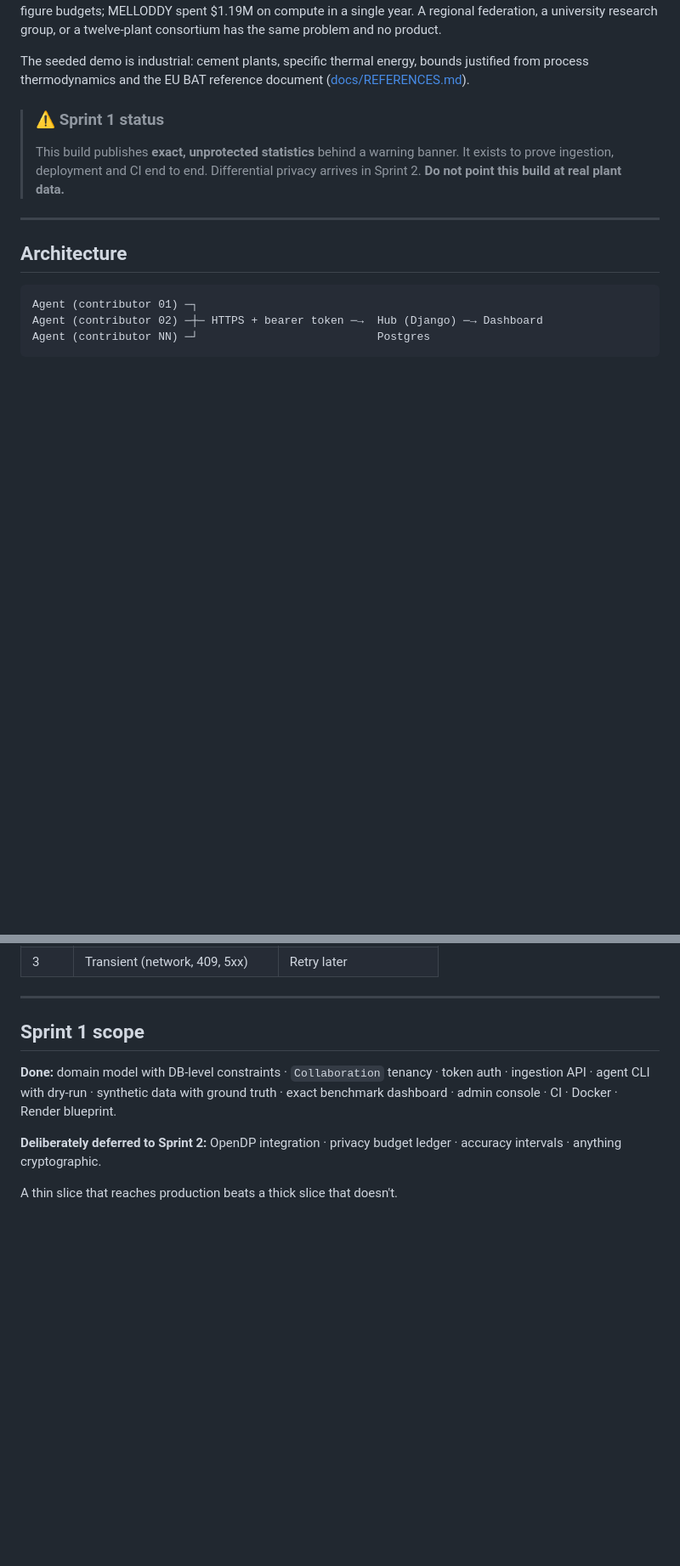
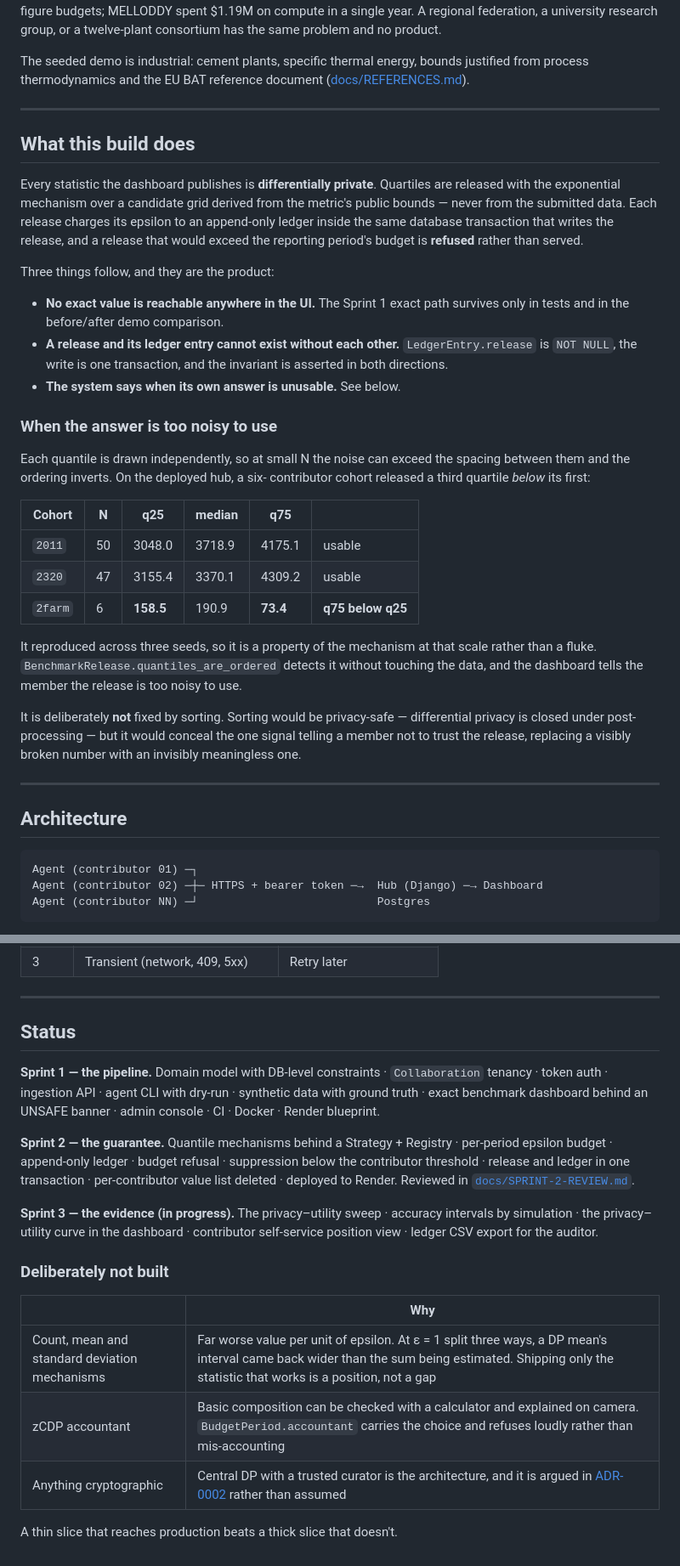
Before and after one commit to jorgel-mendes/bussola, a Markdown page: README.md, 2 parts joined by grey strips. Shown at 85% size. Rendered like a GitHub page; blank space fills up the shorter version.

```diff
--- a/README.md
+++ b/README.md
@@ -59,10 +60,47 @@ The seeded demo is industrial: cement plants, specific thermal energy, bounds
 justified from process thermodynamics and the EU BAT reference document
 ([docs/REFERENCES.md](docs/REFERENCES.md)).
 
-> ### ⚠ Sprint 1 status
-> This build publishes **exact, unprotected statistics** behind a warning banner.
-> It exists to prove ingestion, deployment and CI end to end. Differential
-> privacy arrives in Sprint 2. **Do not point this build at real plant data.**
+---
+
+## What this build does
+
+Every statistic the dashboard publishes is **differentially private**. Quartiles
+are released with the exponential mechanism over a candidate grid derived from
+the metric's public bounds — never from the submitted data. Each release charges
+its epsilon to an append-only ledger inside the same database transaction that
+writes the release, and a release that would exceed the reporting period's budget
+is **refused** rather than served.
+
+Three things follow, and they are the product:
+
+- **No exact value is reachable anywhere in the UI.** The Sprint 1 exact path
+  survives only in tests and in the before/after demo comparison.
+- **A release and its ledger entry cannot exist without each other.**
+  `LedgerEntry.release` is `NOT NULL`, the write is one transaction, and the
+  invariant is asserted in both directions.
+- **The system says when its own answer is unusable.** See below.
+
+### When the answer is too noisy to use
+
+Each quantile is drawn independently, so at small N the noise can exceed the
+spacing between them and the ordering inverts. On the deployed hub, a six-
+contributor cohort released a third quartile *below* its first:
+
+| Cohort | N | q25 | median | q75 | |
+|---|---|---|---|---|---|
+| `2011` | 50 | 3048.0 | 3718.9 | 4175.1 | usable |
+| `2320` | 47 | 3155.4 | 3370.1 | 4309.2 | usable |
+| `2farm` | 6 | **158.5** | 190.9 | **73.4** | **q75 below q25** |
+
+It reproduced across three seeds, so it is a property of the mechanism at that
+scale rather than a fluke. `BenchmarkRelease.quantiles_are_ordered` detects it
+without touching the data, and the dashboard tells the member the release is too
+noisy to use.
+
+It is deliberately **not** fixed by sorting. Sorting would be privacy-safe —
+differential privacy is closed under post-processing — but it would conceal the
+one signal telling a member not to trust the release, replacing a visibly broken
+number with an invisibly meaningless one.
 
 ---
 
@@ -169,14 +240,29 @@ The agent runs unattended from cron, so exit codes are its real interface:
 
 ---
 
-## Sprint 1 scope
+## Status
 
-**Done:** domain model with DB-level constraints · `Collaboration` tenancy ·
-token auth · ingestion API · agent CLI with dry-run · synthetic data with ground
-truth · exact benchmark dashboard · admin console · CI · Docker · Render
-blueprint.
+**Sprint 1 — the pipeline.** Domain model with DB-level constraints ·
+`Collaboration` tenancy · token auth · ingestion API · agent CLI with dry-run ·
+synthetic data with ground truth · exact benchmark dashboard behind an UNSAFE
+banner · admin console · CI · Docker · Render blueprint.
 
-**Deliberately deferred to Sprint 2:** OpenDP integration · privacy budget
-ledger · accuracy intervals · anything cryptographic.
+**Sprint 2 — the guarantee.** Quantile mechanisms behind a Strategy + Registry ·
+per-period epsilon budget · append-only ledger · budget refusal · suppression
+below the contributor threshold · release and ledger in one transaction ·
+per-contributor value list deleted · deployed to Render. Reviewed in
+[`docs/SPRINT-2-REVIEW.md`](docs/SPRINT-2-REVIEW.md).
+
+**Sprint 3 — the evidence (in progress).** The privacy–utility sweep · accuracy
+intervals by simulation · the privacy–utility curve in the dashboard ·
+contributor self-service position view · ledger CSV export for the auditor.
+
+### Deliberately not built
+
+| | Why |
+|---|---|
+| Count, mean and standard deviation mechanisms | Far worse value per unit of epsilon. At ε = 1 split three ways, a DP mean's interval came back wider than the sum being estimated. Shipping only the statistic that works is a position, not a gap |
+| zCDP accountant | Basic composition can be checked with a calculator and explained on camera. `BudgetPeriod.accountant` carries the choice and refuses loudly rather than mis-accounting |
+| Anything cryptographic | Central DP with a trusted curator is the architecture, and it is argued in [ADR-0002](docs/adr/0002-central-dp-over-local-dp.md) rather than assumed |
 
 A thin slice that reaches production beats a thick slice that doesn't.
```
Also changed, not shown: other parts of README.md (+46 -12 lines).
